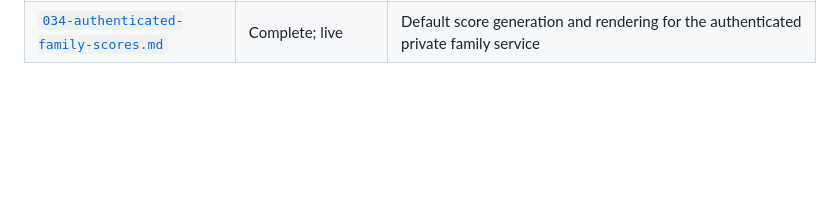
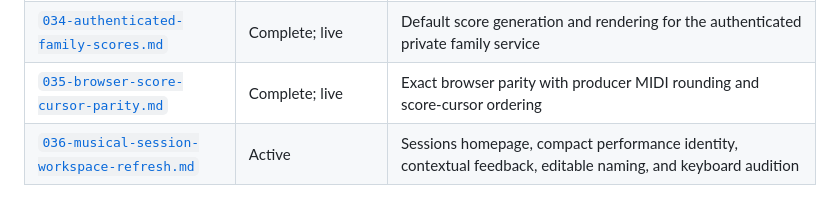
Before and after one commit to kzahel/atpiano, a Markdown page: docs/tactical/README.md, the part around the change. Drawn GitHub-style; blank space fills up the shorter version.

```diff
--- a/docs/tactical/README.md
+++ b/docs/tactical/README.md
@@ -46,3 +46,5 @@ execution record; continuing status and direction belong in the relevant
 | [`032-cross-platform-artifact-export.md`](032-cross-platform-artifact-export.md) | Complete; R5 accepted | Shared browser downloads and bounded native desktop Save As export through the runtime boundary |
 | [`033-sqlite-family-authentication.md`](033-sqlite-family-authentication.md) | Complete; live | Typed SQLAlchemy/Alembic identity catalog, CLI-created family users, cookie sessions, authenticated FastAPI composition, and minimal React login |
 | [`034-authenticated-family-scores.md`](034-authenticated-family-scores.md) | Complete; live | Default score generation and rendering for the authenticated private family service |
+| [`035-browser-score-cursor-parity.md`](035-browser-score-cursor-parity.md) | Complete; live | Exact browser parity with producer MIDI rounding and score-cursor ordering |
+| [`036-musical-session-workspace-refresh.md`](036-musical-session-workspace-refresh.md) | Active | Sessions homepage, compact performance identity, contextual feedback, editable naming, and keyboard audition |
```
Also changed, not shown: docs/tactical/036-musical-session-workspace-refresh.md (added, +177 -0 lines), docs/topics/session-workspace-management.md (+14 -4 lines).
